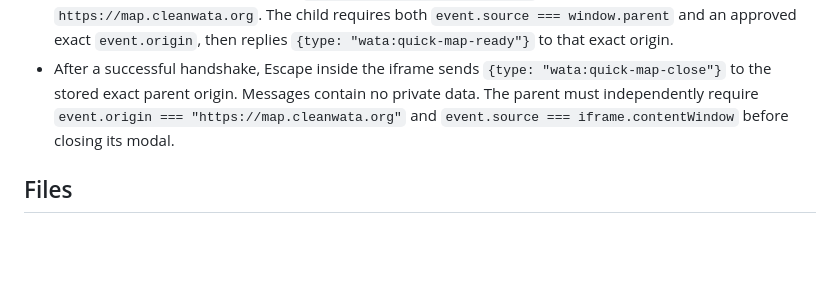
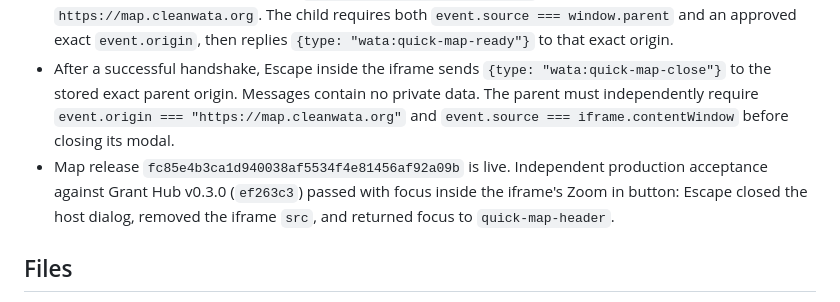
Before and after one commit to wata-git-dex/wata-map, a Markdown page: wata-map-handoff.md, the part around the change. GitHub-like rendering; blank space fills up the shorter version.

Commit message:
Record live quick map acceptance

```diff
--- a/wata-map-handoff.md
+++ b/wata-map-handoff.md
@@ -82,6 +82,7 @@ All in `index.html` unless noted:
 - Approved parent origins are exactly `https://grants.cleanwata.org` and `https://command.cleanwata.org`, with no paths or wildcards.
 - After iframe load, the parent sends `{type: "wata:quick-map-init"}` to target origin `https://map.cleanwata.org`. The child requires both `event.source === window.parent` and an approved exact `event.origin`, then replies `{type: "wata:quick-map-ready"}` to that exact origin.
 - After a successful handshake, Escape inside the iframe sends `{type: "wata:quick-map-close"}` to the stored exact parent origin. Messages contain no private data. The parent must independently require `event.origin === "https://map.cleanwata.org"` and `event.source === iframe.contentWindow` before closing its modal.
+- Map release `fc85e4b3ca1d940038af5534f4e81456af92a09b` is live. Independent production acceptance against Grant Hub v0.3.0 (`ef263c3`) passed with focus inside the iframe's Zoom in button: Escape closed the host dialog, removed the iframe `src`, and returned focus to `quick-map-header`.
 
 ## Files
 - `index.html` — the map (live copy on Pages).
```
